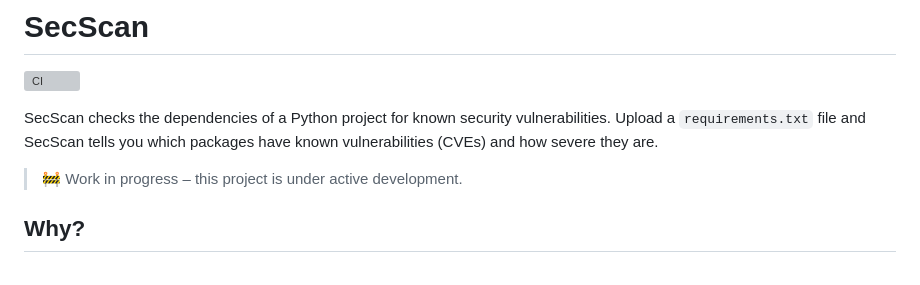
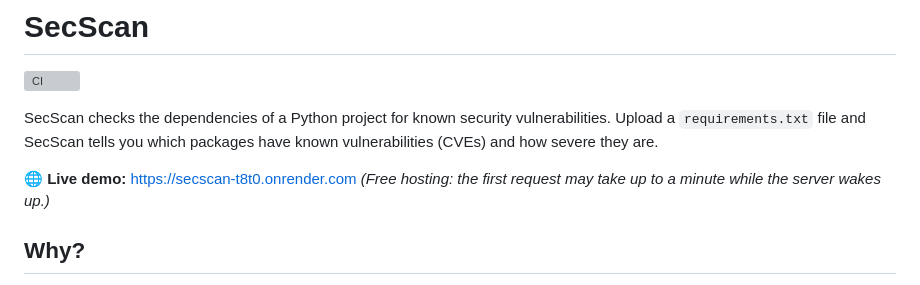
Before and after one commit to mertblr/secscan, a Markdown page: README.md, the part around one of its changes. Rendered like a GitHub page; grey boxes are pictures that could not be loaded.

Commit message:
Add live demo link

```diff
--- a/README.md
+++ b/README.md
@@ -3,7 +3,8 @@
 
 SecScan checks the dependencies of a Python project for known security vulnerabilities. Upload a `requirements.txt` file and SecScan tells you which packages have known vulnerabilities (CVEs) and how severe they are.
 
-> 🚧 Work in progress – this project is under active development.
+🌐 **Live demo:** https://secscan-t8t0.onrender.com
+*(Free hosting: the first request may take up to a minute while the server wakes up.)*
 
 ## Why?
 
```
Also changed, not shown: other parts of README.md (+2 -2 lines).
